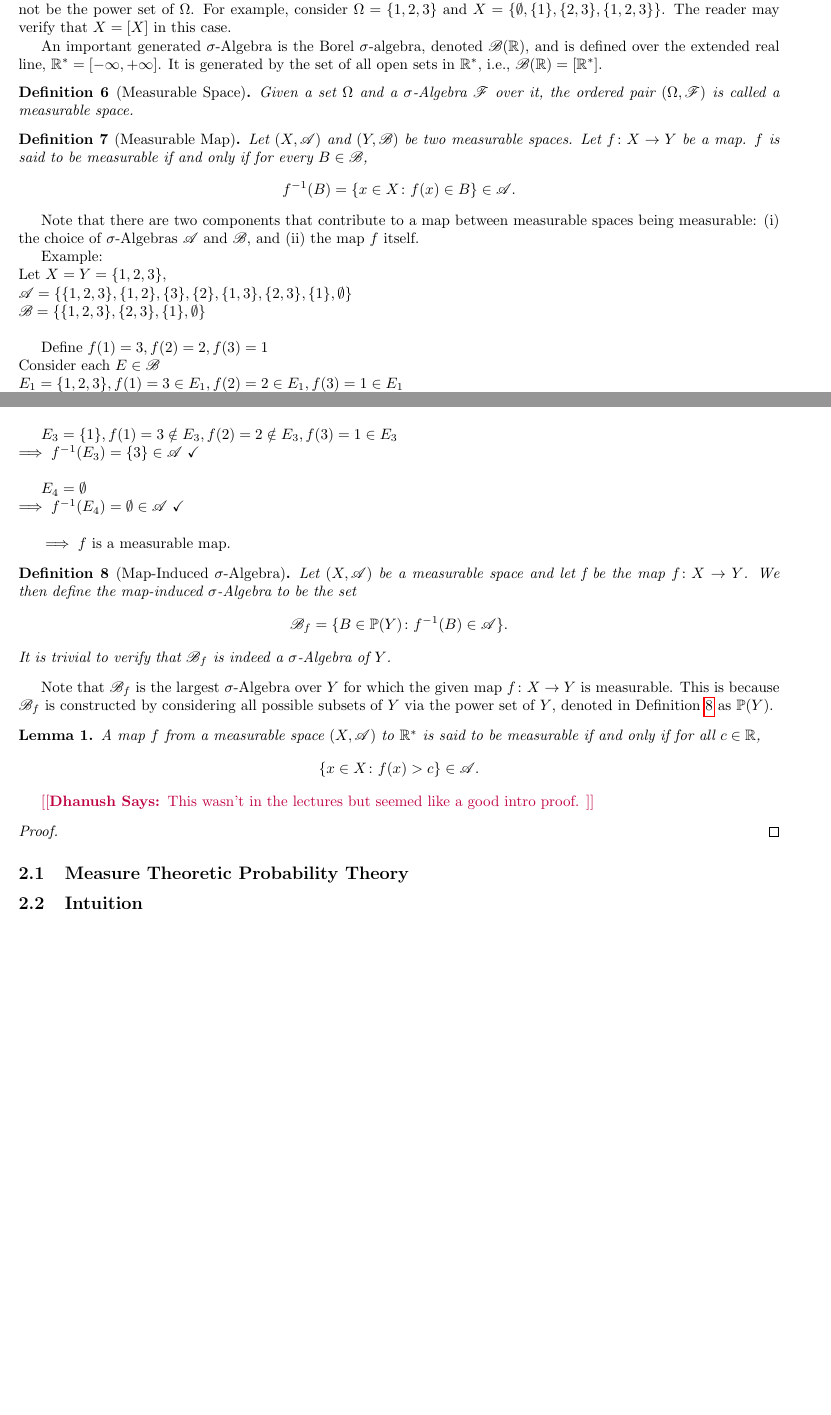
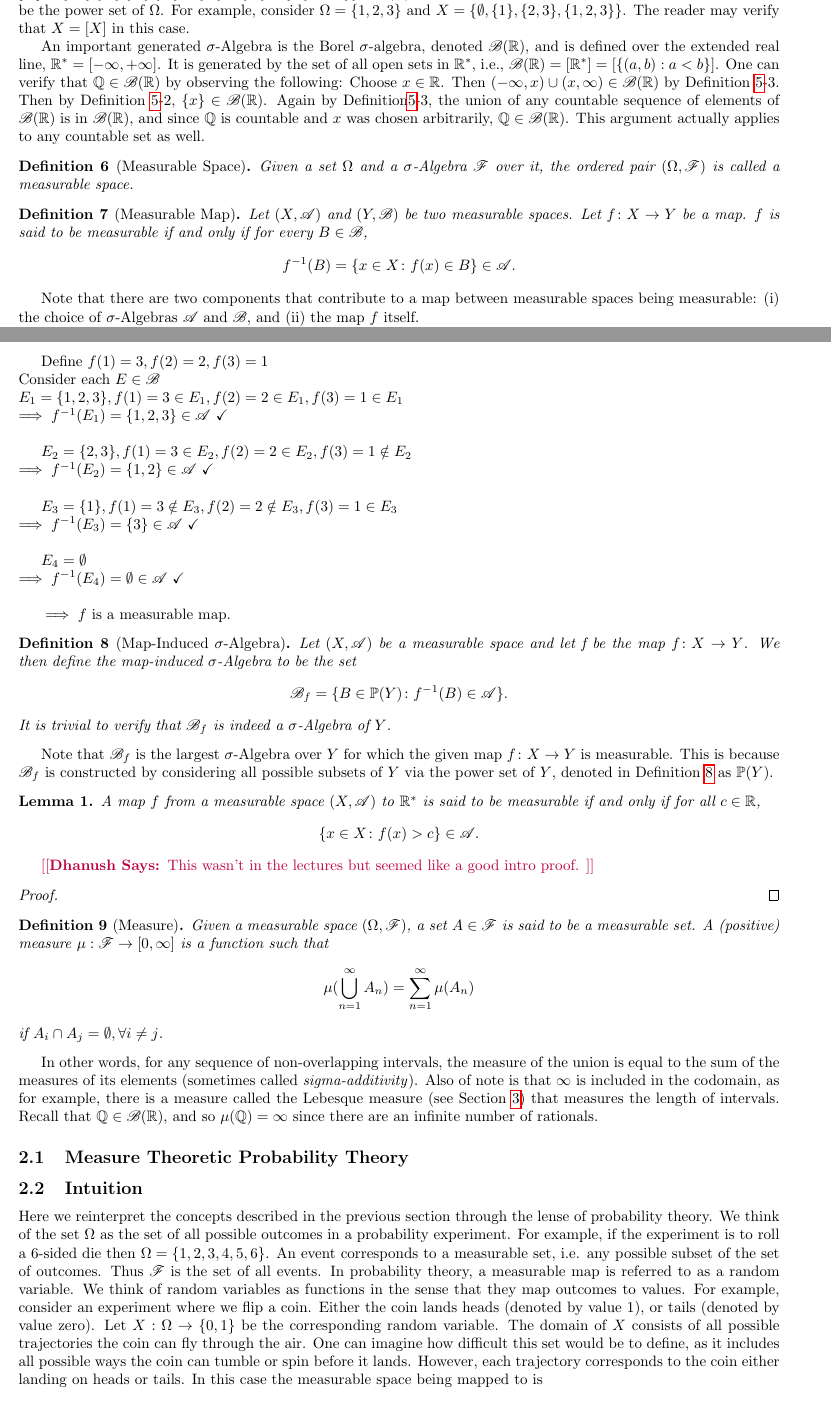
Before and after one commit to TheNush/Advanced-Stochastic-Processes-Notes, a LaTeX document (root.tex): two parts of pages 2 and 3 of 3 before the commit and two parts of pages 2 and 3 of 4 after it, joined at a grey line, cut so that both start at the same text, the shorter picture padded with empty space. Compiled offline with pdfLaTeX.

Commit message:
Updated Probabilistic Measure Theory section

```diff
--- a/root.tex
+++ b/root.tex
@@ -109,7 +109,12 @@ The reader may verify that $X=[X]$ in this case.
 An important generated $\sigma$-Algebra is the Borel $\sigma$-algebra, denoted
 $\mathcal{B}(\R)$, and is defined over the extended real line, $\R^{*} = [-\infty,
 +\infty]$. It is generated by the set of all open sets in $\R^{*}$, i.e.,
-$\mathcal{B}(\R) = [\R^{*}]$.
+$\mathcal{B}(\R) = [\R^{*}]=[\{(a,b):a<b\}]$.
+One can verify that $\Q\in \mathcal{B}(\R)$ by observing the following: Choose $x\in \R$.
+Then $(-\infty,x)\cup(x,\infty)\in \mathcal{B}(\R)$ by Definition~\ref{defn:gen-SA}-3.
+Then by Definition~\ref{defn:gen-SA}-2, $\{x\}\in \mathcal{B}(\R)$.
+Again by Definition\ref{defn:gen-SA}-3, the union of any countable sequence of elements of $\mathcal{B}(\R)$ is in $\mathcal{B}(\R)$, and since $\Q$ is countable and $x$ was chosen arbitrarily, $\Q\in \mathcal{B}(\R)$.
+This argument actually applies to any countable set as well.
 
 \begin{defn}[Measurable Space]
     \label{defn:space}
@@ -167,10 +172,31 @@ denoted in Definition~\ref{defn:map-ind-SA} as $\mathbb{P}(Y)$.
 
 \end{proof}
 
+\begin{defn}[Measure]
+    \label{defn:measure}
+    Given a measurable space $(\Omega,\mathcal{F})$, a set $A\in \mathcal{F}$ is said to be a measurable set.
+    A (positive) measure $\mu:\mathcal{F}\to [0,\infty]$ is a function such that $$\mu(\bigcup_{n=1}^{\infty}A_n)=\sum_{n=1}^{\infty}\mu(A_n)$$ if $A_i\cap A_j=\emptyset,\forall i\ne j$.
+\end{defn}
+In other words, for any sequence of non-overlapping intervals, the measure of the union is equal to the sum of the measures of its elements (sometimes called \emph{sigma-additivity}).
+Also of note is that $\infty$ is included in the codomain, as for example, there is a measure called the Lebesque measure (see Section~\ref{sec:lebesque}) that measures the length of intervals. Recall that $\Q\in\mathcal{B}(\R)$, and so $\mu(\Q)=\infty$ since there are an infinite number of rationals.
+
 \subsection{Measure Theoretic Probability Theory}
 
 \subsection{Intuition}
+Here we reinterpret the concepts described in the previous section through the lense of probability theory.
+We think of the set $\Omega$ as the set of all possible outcomes in a probability experiment. For example, if the experiment is to roll a 6-sided die then $\Omega=\{1,2,3,4,5,6\}$.
+An event corresponds to a measurable set, i.e. any possible subset of the set of outcomes.
+Thus $\mathcal{F}$ is the set of all events.
+In probability theory, a measurable map is referred to as a random variable.
+We think of random variables as functions in the sense that they map outcomes to values.
+For example, consider an experiment where we flip a coin.
+Either the coin lands heads (denoted by value 1), or tails (denoted by value zero).
+Let $X:\Omega\to\{0,1\}$ be the corresponding random variable.
+The domain of $X$ consists of all possible trajectories the coin can fly through the air. One can imagine how difficult this set would be to define, as it includes all possible ways the coin can tumble or spin before it lands.
+However, each trajectory corresponds to the coin either landing on heads or tails.
+In this case the measurable space being mapped to is
 
 \section{Lebesque Measures}
+\label{sec:lebesque}
 
 \end{document}
```
Also changed, not shown: main.tex (deleted, +0 -53 lines), root.tex (4 more changed lines).
